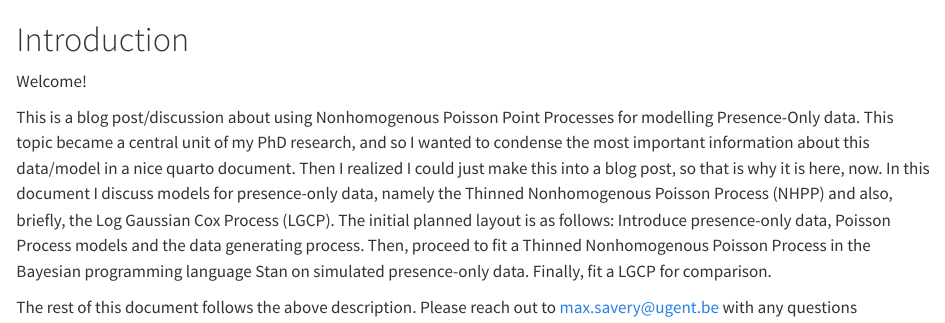
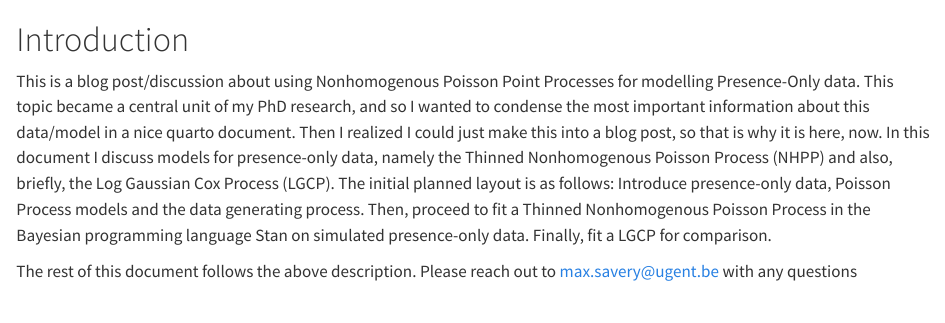
Before and after one commit to saverymax/point-processes, a Quarto document (introduction.qmd): the page in a window 1100 px wide, from its top. Rendered offline with R 4.5, knitr and Pandoc in place of Quarto, with nearby package versions.

Commit message:
move welcome

```diff
--- a/introduction.qmd
+++ b/introduction.qmd
@@ -1,6 +1,4 @@
 # Introduction
-
-Welcome!
 
 This is a blog post/discussion about using Nonhomogenous Poisson Point Processes for modelling Presence-Only data. This topic became a central unit of my PhD research, and so I wanted to condense the most important information about this data/model in a nice quarto document. Then I realized I could just make this into a blog post, so that is why it is here, now. In this document I discuss models for presence-only data, namely the Thinned Nonhomogenous Poisson Process (NHPP) and also, briefly, the Log Gaussian Cox Process (LGCP). The initial planned layout is as follows: Introduce presence-only data, Poisson Process models and the data generating process. Then, proceed to fit a Thinned Nonhomogenous Poisson Process in the Bayesian programming language Stan on simulated presence-only data. Finally, fit a LGCP for comparison.
 
```
